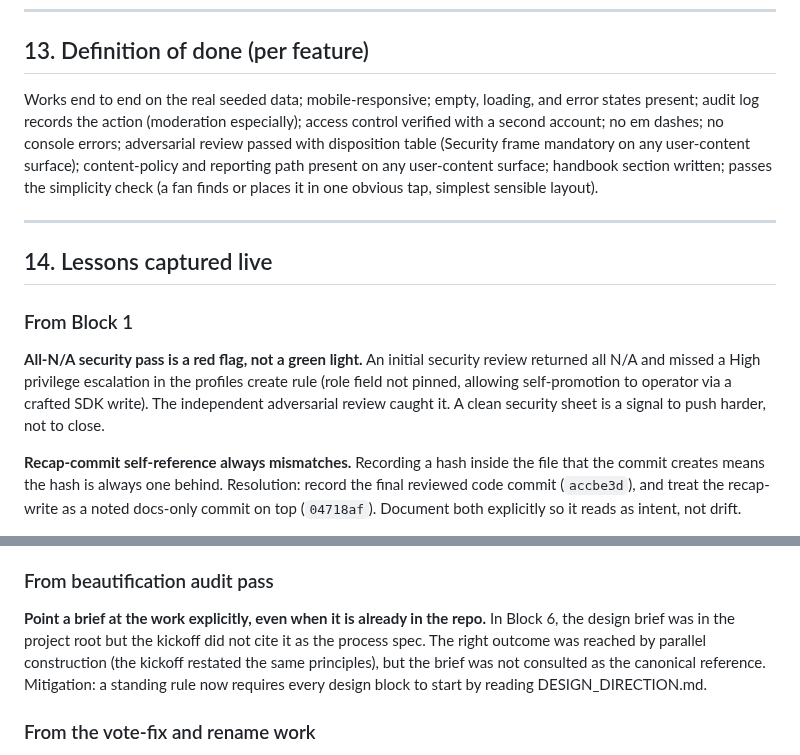
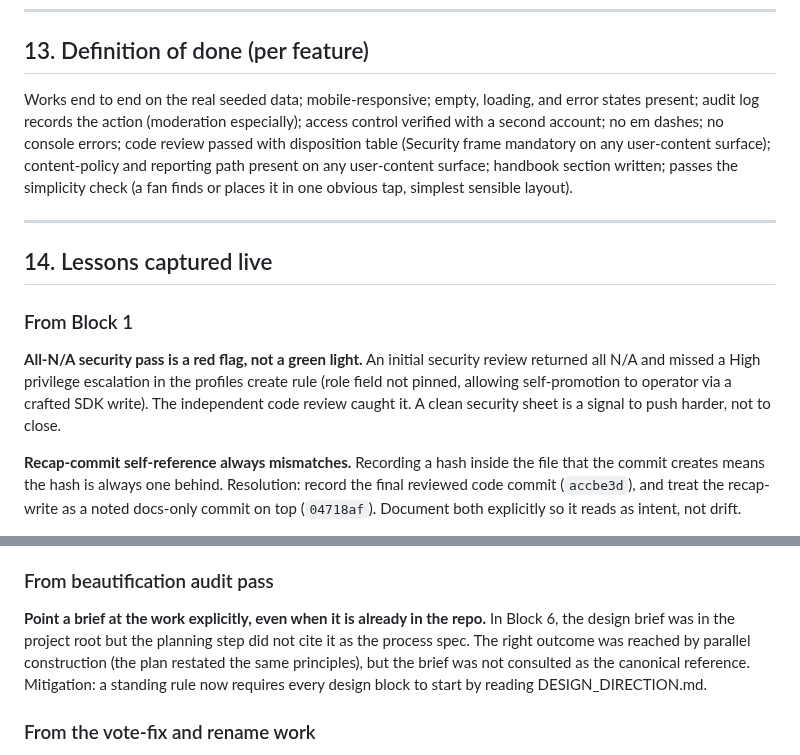
Before and after one commit to andrewbolaji/Chants, a Markdown page: docs/CHANTS_SPEC.md, 2 parts joined by grey strips. GitHub-like rendering.

```diff
--- a/docs/CHANTS_SPEC.md
+++ b/docs/CHANTS_SPEC.md
@@ -195,7 +195,7 @@ v1.1 (social layer, the release target):
 
 ## 13. Definition of done (per feature)
 
-Works end to end on the real seeded data; mobile-responsive; empty, loading, and error states present; audit log records the action (moderation especially); access control verified with a second account; no em dashes; no console errors; adversarial review passed with disposition table (Security frame mandatory on any user-content surface); content-policy and reporting path present on any user-content surface; handbook section written; passes the simplicity check (a fan finds or places it in one obvious tap, simplest sensible layout).
+Works end to end on the real seeded data; mobile-responsive; empty, loading, and error states present; audit log records the action (moderation especially); access control verified with a second account; no em dashes; no console errors; code review passed with disposition table (Security frame mandatory on any user-content surface); content-policy and reporting path present on any user-content surface; handbook section written; passes the simplicity check (a fan finds or places it in one obvious tap, simplest sensible layout).
 
 ---
 
@@ -203,7 +203,7 @@ Works end to end on the real seeded data; mobile-responsive; empty, loading, and
 
 ### From Block 1
 
-**All-N/A security pass is a red flag, not a green light.** An initial security review returned all N/A and missed a High privilege escalation in the profiles create rule (role field not pinned, allowing self-promotion to operator via a crafted SDK write). The independent adversarial review caught it. A clean security sheet is a signal to push harder, not to close.
+**All-N/A security pass is a red flag, not a green light.** An initial security review returned all N/A and missed a High privilege escalation in the profiles create rule (role field not pinned, allowing self-promotion to operator via a crafted SDK write). The independent code review caught it. A clean security sheet is a signal to push harder, not to close.
 
 **Recap-commit self-reference always mismatches.** Recording a hash inside the file that the commit creates means the hash is always one behind. Resolution: record the final reviewed code commit (`accbe3d`), and treat the recap-write as a noted docs-only commit on top (`04718af`). Document both explicitly so it reads as intent, not drift.
 
@@ -217,7 +217,7 @@ Works end to end on the real seeded data; mobile-responsive; empty, loading, and
 
 ### From beautification audit pass
 
-**Point a brief at the work explicitly, even when it is already in the repo.** In Block 6, the design brief was in the project root but the kickoff did not cite it as the process spec. The right outcome was reached by parallel construction (the kickoff restated the same principles), but the brief was not consulted as the canonical reference. Mitigation: a standing rule now requires every design block to start by reading DESIGN_DIRECTION.md.
+**Point a brief at the work explicitly, even when it is already in the repo.** In Block 6, the design brief was in the project root but the planning step did not cite it as the process spec. The right outcome was reached by parallel construction (the plan restated the same principles), but the brief was not consulted as the canonical reference. Mitigation: a standing rule now requires every design block to start by reading DESIGN_DIRECTION.md.
 
 ### From the vote-fix and rename work
 
```
Also changed, not shown: docs/BLOCK_RECAPS.md (+2 -2 lines), docs/DECISIONS.md (+1 -1 lines).
